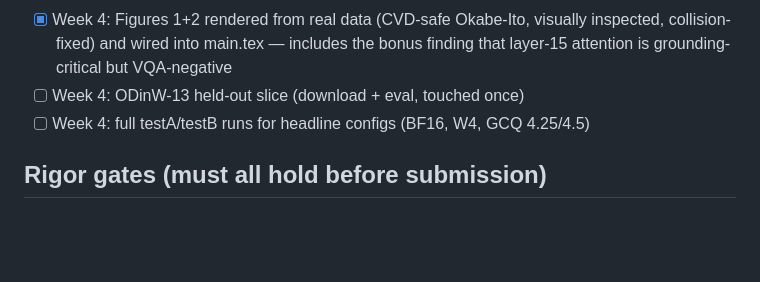
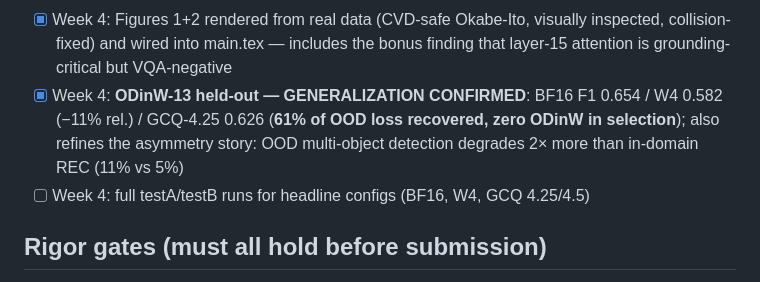
Before and after one commit to deafeaefa/amogh, a Markdown page: CHECKLIST.md, the part around the change. Rendered like a GitHub page; blank space fills up the shorter version.

Commit message:
ODinW held-out: band transfers OOD (61% of lost F1 recovered); degradation concentrates in hard detection regimes
Co-Authored-By: Claude Fable 5 <noreply@anthropic.com>

```diff
--- a/CHECKLIST.md
+++ b/CHECKLIST.md
@@ -47,7 +47,7 @@ Living checklist for the whole paper. Ticked items are done and verified.
 - [x] Week 3: proxy validation — honest verdict: per-module decoded effects (~0.3 pts) are below decoded noise at n=500 (rank ρ uninformative over 9 modules); proxy validity rests on the allocation-level control comparison (pre-registered acceptance rule); limitation updated in main.tex
 - [ ] Week 2/4: GPTQ/AWQ arm of the grid (blocked on gptqmodel import shim) + W4A8 stress
 - [x] Week 4: Figures 1+2 rendered from real data (CVD-safe Okabe-Ito, visually inspected, collision-fixed) and wired into main.tex — includes the bonus finding that layer-15 attention is grounding-critical but VQA-negative
-- [ ] Week 4: ODinW-13 held-out slice (download + eval, touched once)
+- [x] Week 4: **ODinW-13 held-out — GENERALIZATION CONFIRMED**: BF16 F1 0.654 / W4 0.582 (−11% rel.) / GCQ-4.25 0.626 (**61% of OOD loss recovered, zero ODinW in selection**); also refines the asymmetry story: OOD multi-object detection degrades 2× more than in-domain REC (11% vs 5%)
 - [ ] Week 4: full testA/testB runs for headline configs (BF16, W4, GCQ 4.25/4.5)
 
 ## Rigor gates (must all hold before submission)
```
